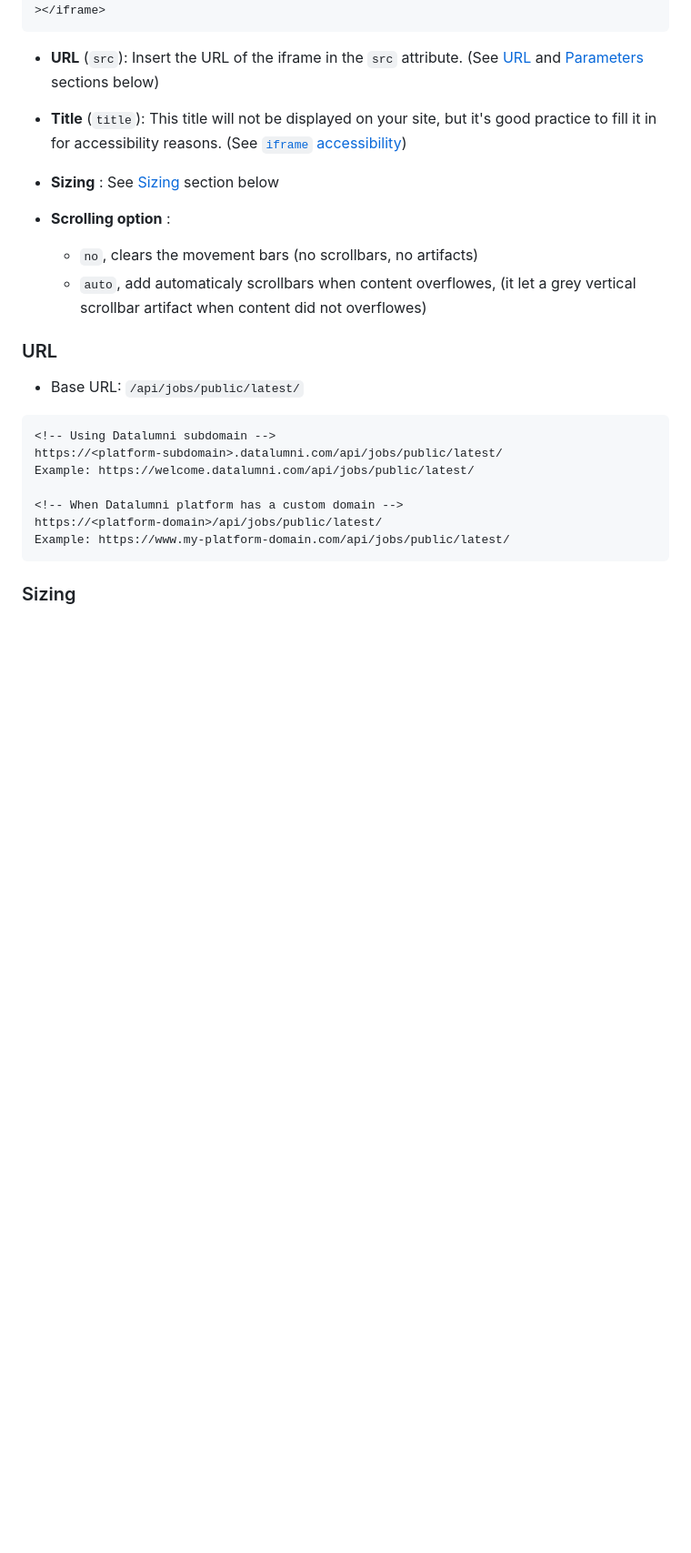
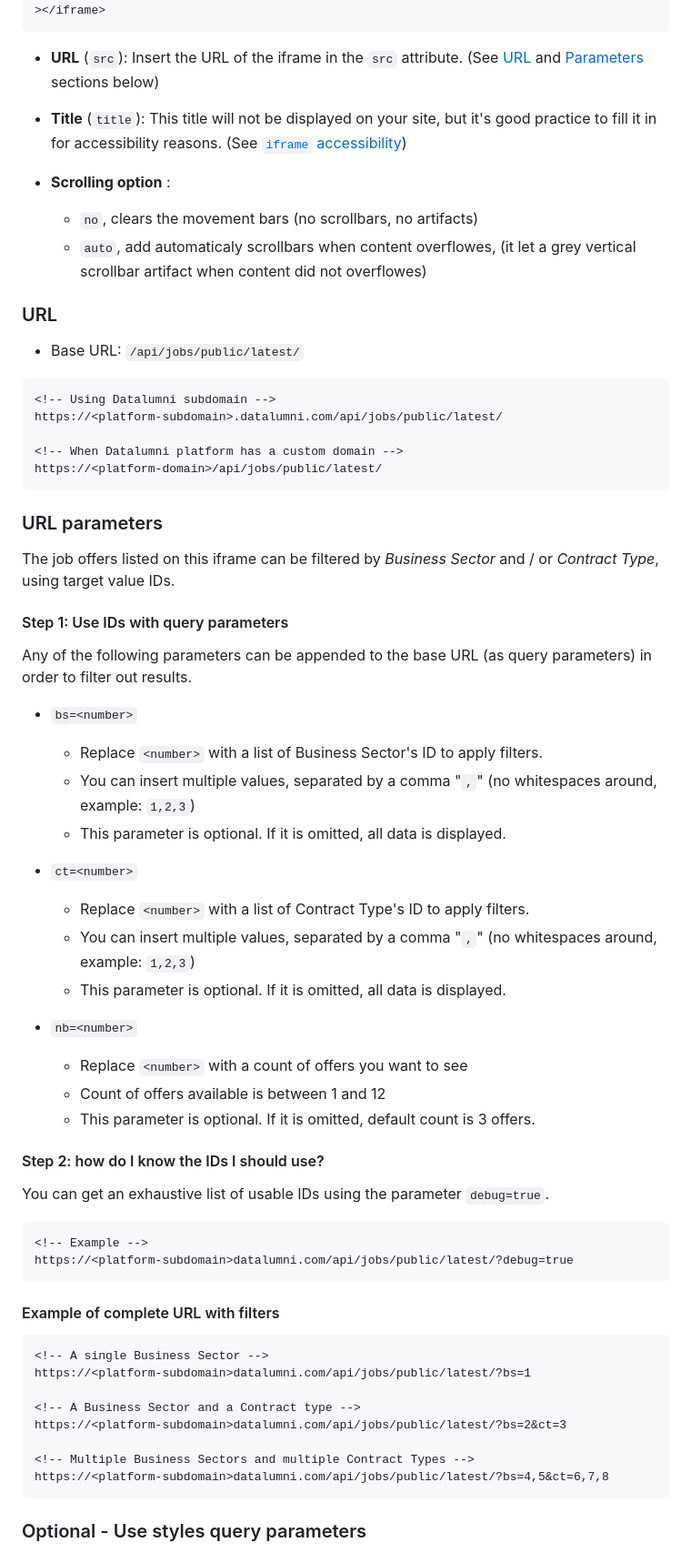
Before and after one commit to datalumni/datalumni-iframes, a Markdown page: README.md, the part around the change printed below. Shown: that part at 91% size. GitHub-like rendering; blank space fills up the shorter version.

Commit message:
fix: README.md corrections

````diff
--- a/README.md
+++ b/README.md
@@ -41,8 +39,6 @@ In order to display the latest job offers listed on a Datalumni platform through
 
 - **Title** (`title`): This title will not be displayed on your site, but it's good practice to fill it in for accessibility reasons. (See [`iframe` accessibility](https://developer.mozilla.org/en-US/docs/Web/HTML/Element/iframe#accessibility_concerns))
 
-- **Sizing** : See [Sizing](#sizing) section below
-
 - **Scrolling option** :
   - `no`, clears the movement bars (no scrollbars, no artifacts)
   - `auto`, add automaticaly scrollbars when content overflowes, (it let a grey vertical scrollbar artifact when content did not overflowes)
@@ -54,11 +50,55 @@ In order to display the latest job offers listed on a Datalumni platform through
 ```html
 <!-- Using Datalumni subdomain -->
 https://<platform-subdomain>.datalumni.com/api/jobs/public/latest/
-Example: https://welcome.datalumni.com/api/jobs/public/latest/
 
 <!-- When Datalumni platform has a custom domain -->
 https://<platform-domain>/api/jobs/public/latest/
-Example: https://www.my-platform-domain.com/api/jobs/public/latest/
 ```
 
-### Sizing
+### URL parameters
+
+The job offers listed on this iframe can be filtered by *Business Sector* and / or *Contract Type*, using target value IDs.
+
+#### Step 1: Use IDs with query parameters
+
+Any of the following parameters can be appended to the base URL (as query parameters) in order to filter out results.
+
+- `bs=<number>`
+  - Replace `<number>` with a list of Business Sector's ID to apply filters.
+  - You can insert multiple values, separated by a comma "`,`" (no whitespaces around, example: `1,2,3`)
+  - This parameter is optional. If it is omitted, all data is displayed.
+
+- `ct=<number>`
+  - Replace `<number>` with a list of Contract Type's ID to apply filters.
+  - You can insert multiple values, separated by a comma "`,`" (no whitespaces around, example: `1,2,3`)
+  - This parameter is optional. If it is omitted, all data is displayed.
+
+- `nb=<number>`
+  - Replace `<number>` with a count of offers you want to see
+  - Count of offers available is between 1 and 12
+  - This parameter is optional. If it is omitted, default count is 3 offers.
+
+#### Step 2: how do I know the IDs I should use?
+
+You can get an exhaustive list of usable IDs using the parameter `debug=true`.
+
+```html
+<!-- Example -->
+https://<platform-subdomain>datalumni.com/api/jobs/public/latest/?debug=true
+```
+
+#### Example of complete URL with filters
+
+```html
+<!-- A single Business Sector -->
+https://<platform-subdomain>datalumni.com/api/jobs/public/latest/?bs=1
+
+<!-- A Business Sector and a Contract type -->
+https://<platform-subdomain>datalumni.com/api/jobs/public/latest/?bs=2&ct=3
+
+<!-- Multiple Business Sectors and multiple Contract Types -->
+https://<platform-subdomain>datalumni.com/api/jobs/public/latest/?bs=4,5&ct=6,7,8
+```
+
+### Optional - Use styles query parameters
+
````
Also changed, not shown: other parts of README.md (+29 -99 lines).
